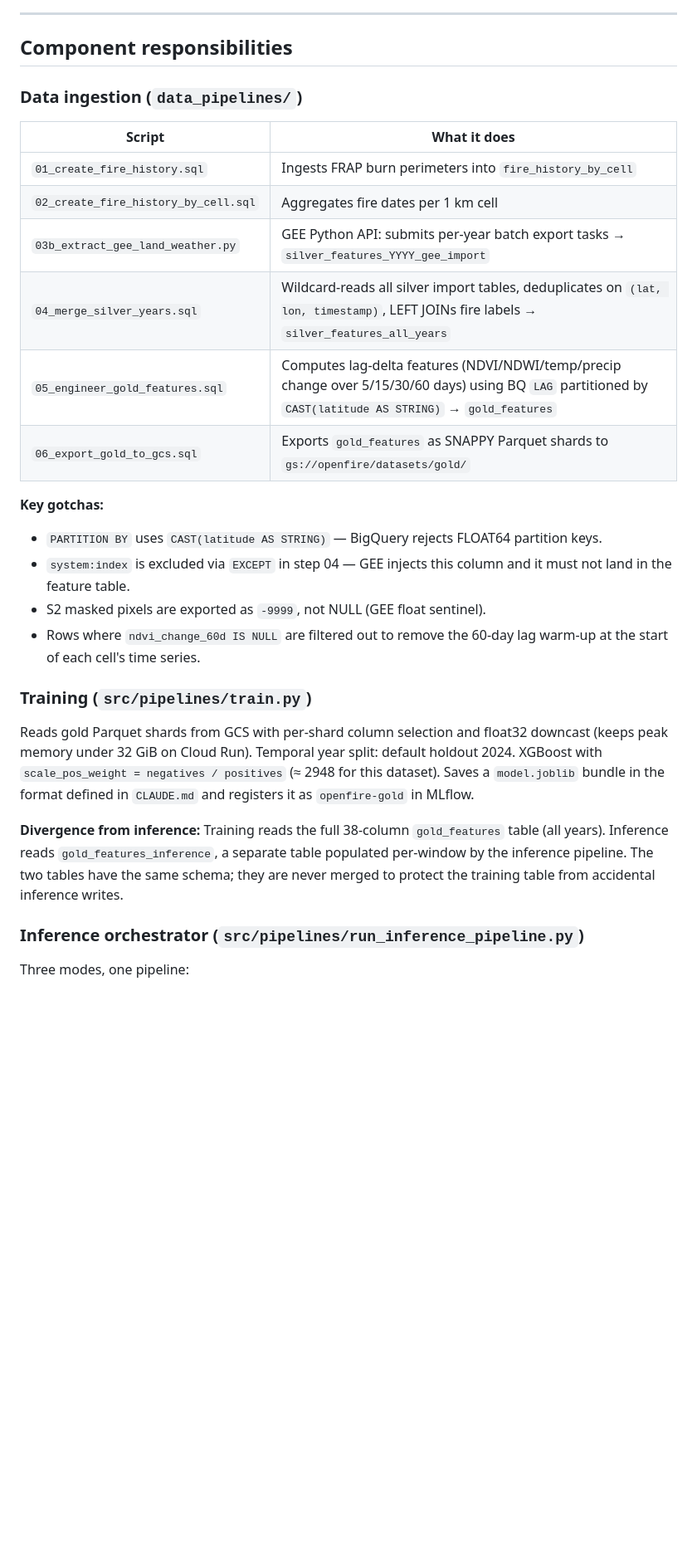
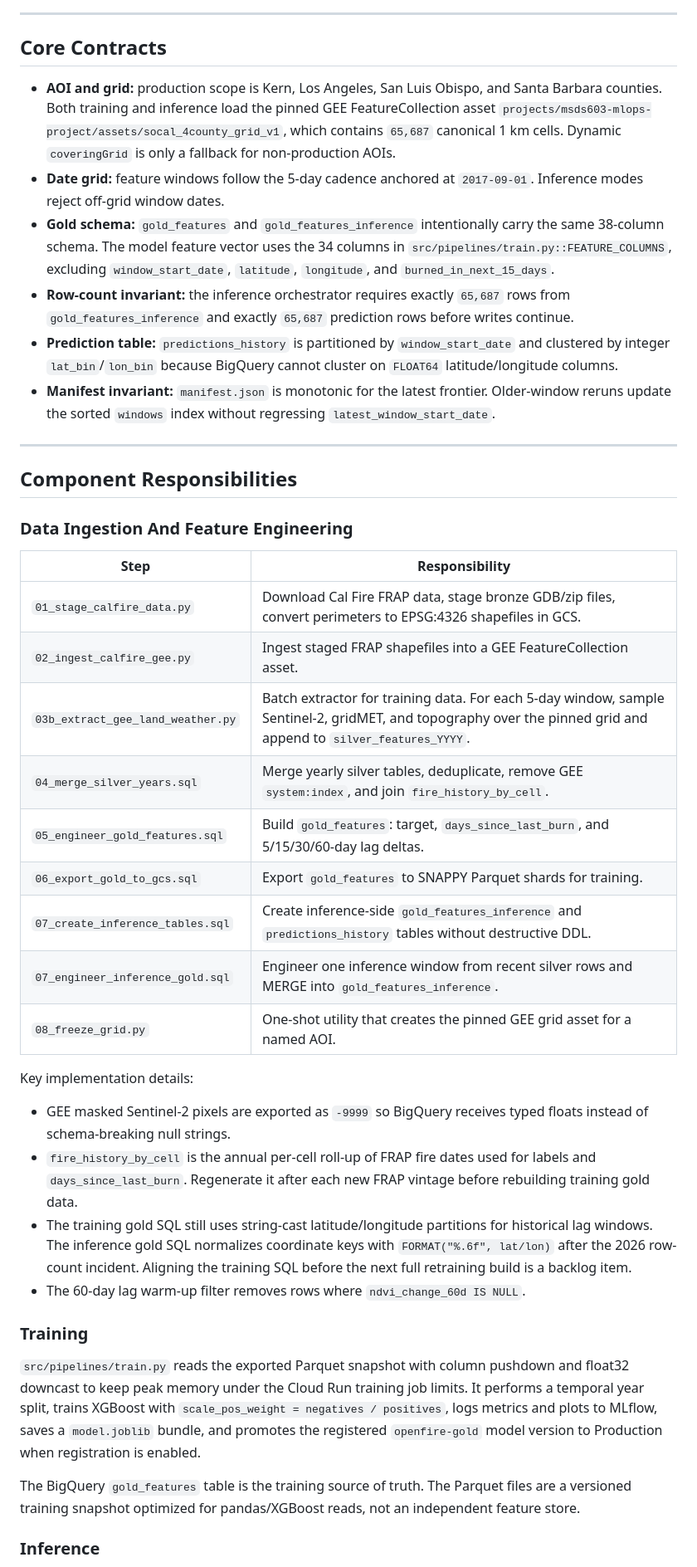
Before and after one commit to tkovalcik/openfire, a Markdown page: docs/ARCHITECTURE.md, the part around one of its changes. Shown at 83% size. GitHub-like rendering; blank space fills up the shorter version.

Commit message:
Update architecture docs for current pipeline

```diff
--- a/docs/ARCHITECTURE.md
+++ b/docs/ARCHITECTURE.md
@@ -72,32 +94,74 @@ flowchart TD
 
 ---
 
-## Component responsibilities
+## Core Contracts
 
-### Data ingestion (`data_pipelines/`)
+- **AOI and grid:** production scope is Kern, Los Angeles, San Luis Obispo,
+  and Santa Barbara counties. Both training and inference load the pinned GEE
+  FeatureCollection asset
+  `projects/msds603-mlops-project/assets/socal_4county_grid_v1`, which contains
+  `65,687` canonical 1 km cells. Dynamic `coveringGrid` is only a fallback for
+  non-production AOIs.
+- **Date grid:** feature windows follow the 5-day cadence anchored at
+  `2017-09-01`. Inference modes reject off-grid window dates.
+- **Gold schema:** `gold_features` and `gold_features_inference` intentionally
+  carry the same 38-column schema. The model feature vector uses the 34 columns
+  in `src/pipelines/train.py::FEATURE_COLUMNS`, excluding
+  `window_start_date`, `latitude`, `longitude`, and
+  `burned_in_next_15_days`.
+- **Row-count invariant:** the inference orchestrator requires exactly `65,687`
+  rows from `gold_features_inference` and exactly `65,687` prediction rows
+  before writes continue.
+- **Prediction table:** `predictions_history` is partitioned by
+  `window_start_date` and clustered by integer `lat_bin`/`lon_bin` because
+  BigQuery cannot cluster on `FLOAT64` latitude/longitude columns.
+- **Manifest invariant:** `manifest.json` is monotonic for the latest frontier.
+  Older-window reruns update the sorted `windows` index without regressing
+  `latest_window_start_date`.
 
-| Script | What it does |
+---
+
+## Component Responsibilities
+
+### Data Ingestion And Feature Engineering
+
+| Step | Responsibility |
 |---|---|
-| `01_create_fire_history.sql` | Ingests FRAP burn perimeters into `fire_history_by_cell` |
-| `02_create_fire_history_by_cell.sql` | Aggregates fire dates per 1 km cell |
-| `03b_extract_gee_land_weather.py` | GEE Python API: submits per-year batch export tasks → `silver_features_YYYY_gee_import` |
-| `04_merge_silver_years.sql` | Wildcard-reads all silver import tables, deduplicates on `(lat, lon, timestamp)`, LEFT JOINs fire labels → `silver_features_all_years` |
-| `05_engineer_gold_features.sql` | Computes lag-delta features (NDVI/NDWI/temp/precip change over 5/15/30/60 days) using BQ `LAG` partitioned by `CAST(latitude AS STRING)` → `gold_features` |
-| `06_export_gold_to_gcs.sql` | Exports `gold_features` as SNAPPY Parquet shards to `gs://openfire/datasets/gold/` |
+| `01_stage_calfire_data.py` | Download Cal Fire FRAP data, stage bronze GDB/zip files, convert perimeters to EPSG:4326 shapefiles in GCS. |
+| `02_ingest_calfire_gee.py` | Ingest staged FRAP shapefiles into a GEE FeatureCollection asset. |
+| `03b_extract_gee_land_weather.py` | Batch extractor for training data. For each 5-day window, sample Sentinel-2, gridMET, and topography over the pinned grid and append to `silver_features_YYYY`. |
+| `04_merge_silver_years.sql` | Merge yearly silver tables, deduplicate, remove GEE `system:index`, and join `fire_history_by_cell`. |
+| `05_engineer_gold_features.sql` | Build `gold_features`: target, `days_since_last_burn`, and 5/15/30/60-day lag deltas. |
+| `06_export_gold_to_gcs.sql` | Export `gold_features` to SNAPPY Parquet shards for training. |
+| `07_create_inference_tables.sql` | Create inference-side `gold_features_inference` and `predictions_history` tables without destructive DDL. |
+| `07_engineer_inference_gold.sql` | Engineer one inference window from recent silver rows and MERGE into `gold_features_inference`. |
+| `08_freeze_grid.py` | One-shot utility that creates the pinned GEE grid asset for a named AOI. |
 
-**Key gotchas:**
-- `PARTITION BY` uses `CAST(latitude AS STRING)` — BigQuery rejects FLOAT64 partition keys.
-- `system:index` is excluded via `EXCEPT` in step 04 — GEE injects this column and it must not land in the feature table.
-- S2 masked pixels are exported as `-9999`, not NULL (GEE float sentinel).
-- Rows where `ndvi_change_60d IS NULL` are filtered out to remove the 60-day lag warm-up at the start of each cell's time series.
+Key implementation details:
 
-### Training (`src/pipelines/train.py`)
+- GEE masked Sentinel-2 pixels are exported as `-9999` so BigQuery receives
+  typed floats instead of schema-breaking null strings.
+- `fire_history_by_cell` is the annual per-cell roll-up of FRAP fire dates used
+  for labels and `days_since_last_burn`. Regenerate it after each new FRAP
+  vintage before rebuilding training gold data.
+- The training gold SQL still uses string-cast latitude/longitude partitions
+  for historical lag windows. The inference gold SQL normalizes coordinate
+  keys with `FORMAT("%.6f", lat/lon)` after the 2026 row-count incident. Aligning
+  the training SQL before the next full retraining build is a backlog item.
+- The 60-day lag warm-up filter removes rows where `ndvi_change_60d IS NULL`.
 
-Reads gold Parquet shards from GCS with per-shard column selection and float32 downcast (keeps peak memory under 32 GiB on Cloud Run). Temporal year split: default holdout 2024. XGBoost with `scale_pos_weight = negatives / positives` (≈ 2948 for this dataset). Saves a `model.joblib` bundle in the format defined in `CLAUDE.md` and registers it as `openfire-gold` in MLflow.
+### Training
 
-**Divergence from inference:** Training reads the full 38-column `gold_features` table (all years). Inference reads `gold_features_inference`, a separate table populated per-window by the inference pipeline. The two tables have the same schema; they are never merged to protect the training table from accidental inference writes.
+`src/pipelines/train.py` reads the exported Parquet snapshot with column
+pushdown and float32 downcast to keep peak memory under the Cloud Run training
+job limits. It performs a temporal year split, trains XGBoost with
+`scale_pos_weight = negatives / positives`, logs metrics and plots to MLflow,
+saves a `model.joblib` bundle, and promotes the registered `openfire-gold`
+model version to Production when registration is enabled.
 
-### Inference orchestrator (`src/pipelines/run_inference_pipeline.py`)
+The BigQuery `gold_features` table is the training source of truth. The Parquet
+files are a versioned training snapshot optimized for pandas/XGBoost reads, not
+an independent feature store.
 
-Three modes, one pipeline:
+### Inference
 
```
Also changed, not shown: other parts of docs/ARCHITECTURE.md (+204 -89 lines).
